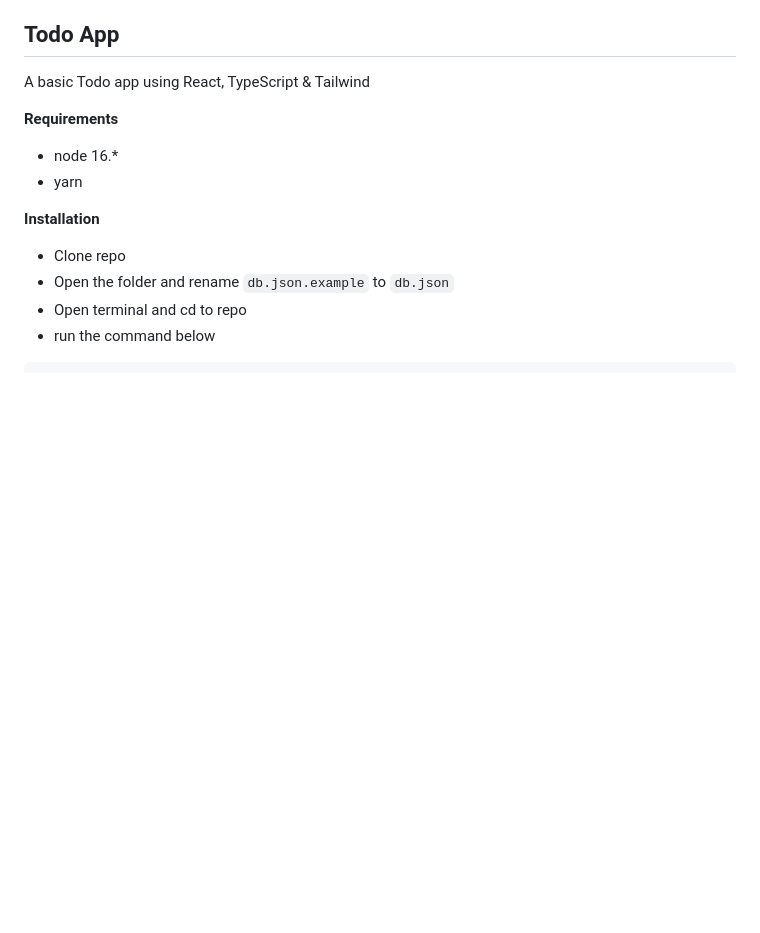
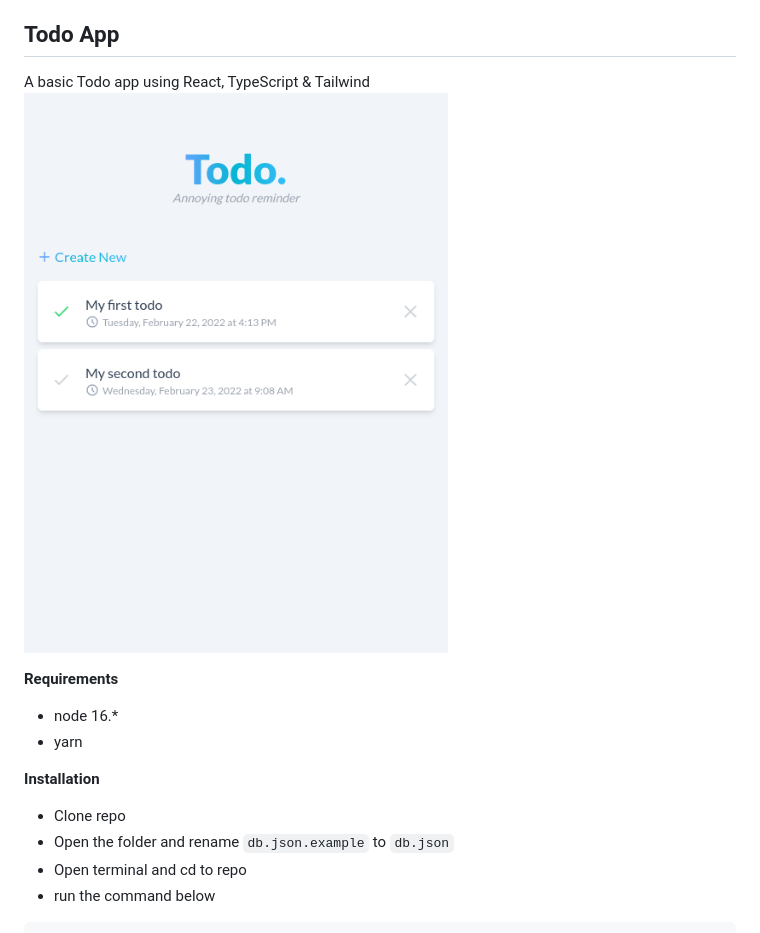
Before and after one commit to calvo-jp/react-collections, a Markdown page: README.md, the part around the change. Drawn GitHub-style; pictures changed too: docs/screenshot.png (added); blank space fills up the shorter version.

Commit message:
added screenshot for README

```diff
--- a/README.md
+++ b/README.md
@@ -1,6 +1,7 @@
 ## Todo App
 
 A basic Todo app using React, TypeScript & Tailwind
+![screenshot](/docs/screenshot.png)
 
 **Requirements**
 
```
